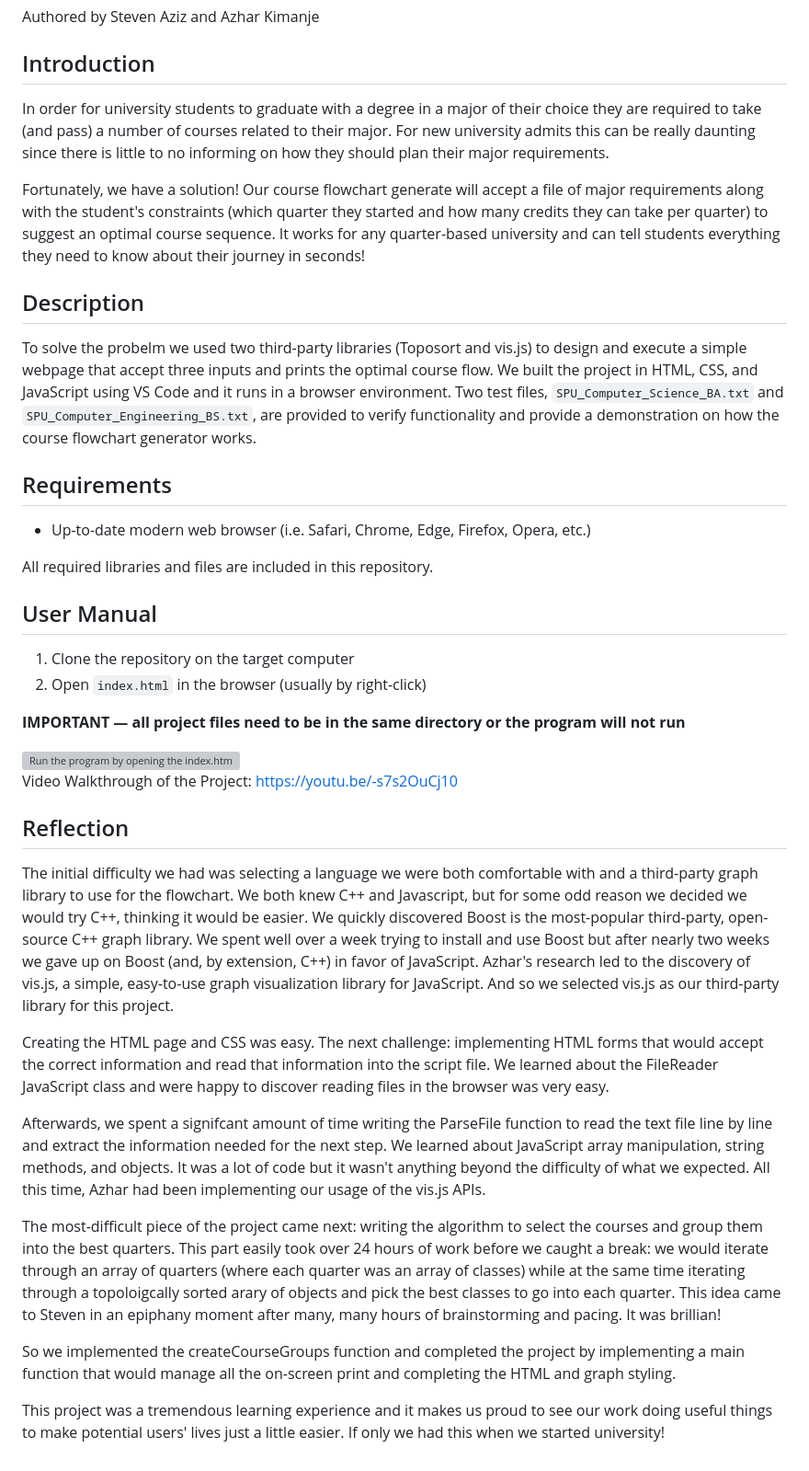
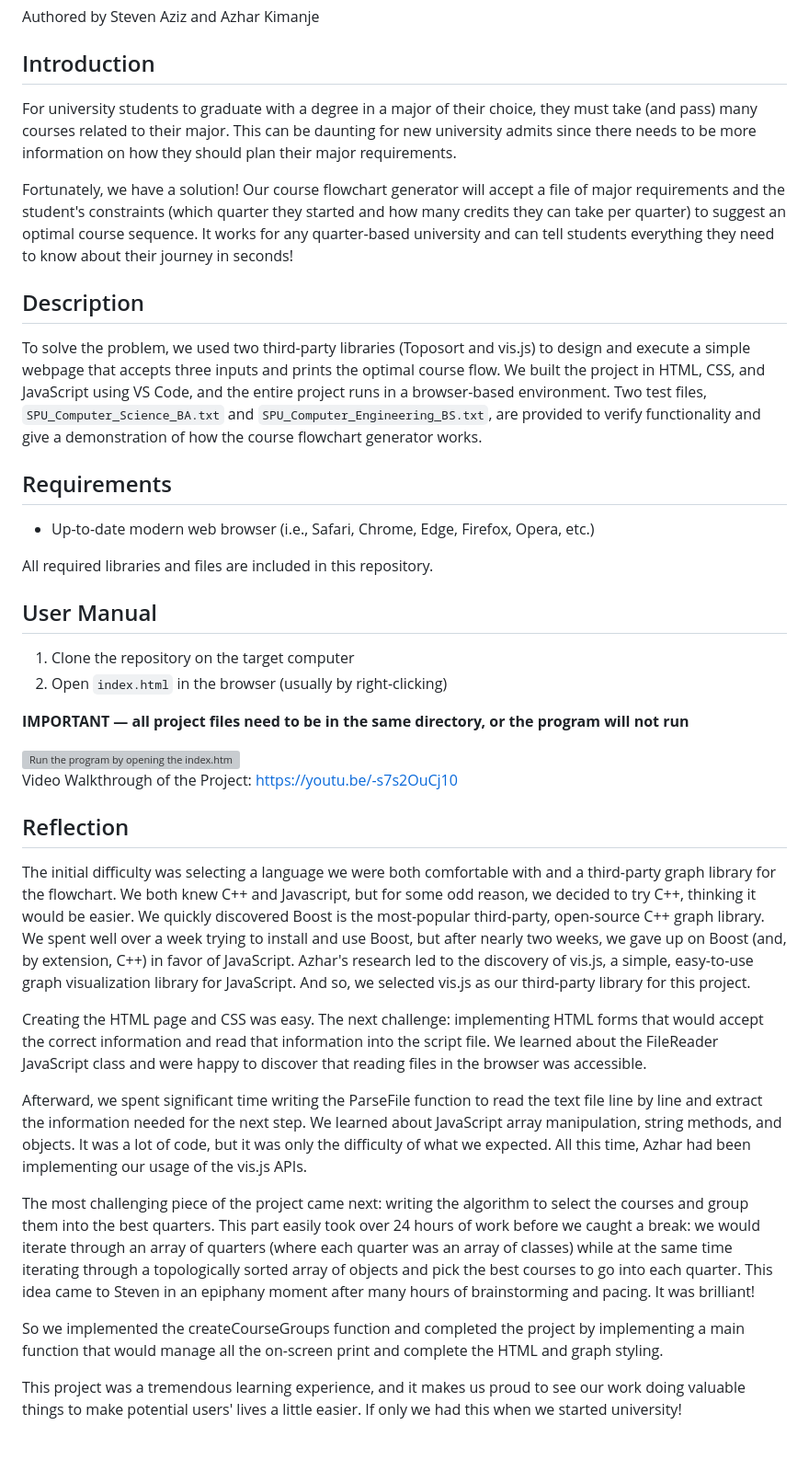
Before and after one commit to stevenaziz/Course-Flowchart-Generator, a Markdown page: README.md, the part around the change. Shown: that part at 92% size. Rendered like a GitHub page; grey boxes are pictures that could not be loaded.

```diff
--- a/README.md
+++ b/README.md
@@ -2,37 +2,37 @@
 Authored by Steven Aziz and Azhar Kimanje
 
 ## Introduction
-In order for university students to graduate with a degree in a major of their choice they are required to take (and pass) a number of courses related to their major. For new university admits this can be really daunting since there is little to no informing on how they should plan their major requirements.
+For university students to graduate with a degree in a major of their choice, they must take (and pass) many courses related to their major. This can be daunting for new university admits since there needs to be more information on how they should plan their major requirements.
 
-Fortunately, we have a solution! Our course flowchart generate will accept a file of major requirements along with the student's constraints (which quarter they started and how many credits they can take per quarter) to suggest an optimal course sequence. It works for any quarter-based university and can tell students everything they need to know about their journey in seconds!
+Fortunately, we have a solution! Our course flowchart generator will accept a file of major requirements and the student's constraints (which quarter they started and how many credits they can take per quarter) to suggest an optimal course sequence. It works for any quarter-based university and can tell students everything they need to know about their journey in seconds!
 
 ## Description
-To solve the probelm we used two third-party libraries (Toposort and vis.js) to design and execute a simple webpage that accept three inputs and prints the optimal course flow. We built the project in HTML, CSS, and JavaScript using VS Code and it runs in a browser environment. Two test files, `SPU_Computer_Science_BA.txt` and `SPU_Computer_Engineering_BS.txt`, are provided to verify functionality and provide a demonstration on how the course flowchart generator works.
+To solve the problem, we used two third-party libraries (Toposort and vis.js) to design and execute a simple webpage that accepts three inputs and prints the optimal course flow. We built the project in HTML, CSS, and JavaScript using VS Code, and the entire project runs in a browser-based environment. Two test files, `SPU_Computer_Science_BA.txt` and `SPU_Computer_Engineering_BS.txt`, are provided to verify functionality and give a demonstration of how the course flowchart generator works.
 
 ## Requirements
-- Up-to-date modern web browser (i.e. Safari, Chrome, Edge, Firefox, Opera, etc.)
+- Up-to-date modern web browser (i.e., Safari, Chrome, Edge, Firefox, Opera, etc.)
 
 All required libraries and files are included in this repository.
 
 ## User Manual
 1. Clone the repository on the target computer
-2. Open `index.html` in the browser (usually by right-click)
+2. Open `index.html` in the browser (usually by right-clicking)
 
-**IMPORTANT — all project files need to be in the same directory or the program will not run**
+**IMPORTANT — all project files need to be in the same directory, or the program will not run**
 
 <img width="950" alt="Run the program by opening the index.html file in your browser" src="https://user-images.githubusercontent.com/90646854/226277263-4fb741b1-cee5-468a-ba8f-5e1d32a783c0.png">
 
 Video Walkthrough of the Project: https://youtu.be/-s7s2OuCj10
 
 ## Reflection
-The initial difficulty we had was selecting a language we were both comfortable with and a third-party graph library to use for the flowchart. We both knew C++ and Javascript, but for some odd reason we decided we would try C++, thinking it would be easier. We quickly discovered Boost is the most-popular third-party, open-source C++ graph library. We spent well over a week trying to install and use Boost but after nearly two weeks we gave up on Boost (and, by extension, C++) in favor of JavaScript. Azhar's research led to the discovery of vis.js, a simple, easy-to-use graph visualization library for JavaScript. And so we selected vis.js as our third-party library for this project.
+The initial difficulty was selecting a language we were both comfortable with and a third-party graph library for the flowchart. We both knew C++ and Javascript, but for some odd reason, we decided to try C++, thinking it would be easier. We quickly discovered Boost is the most-popular third-party, open-source C++ graph library. We spent well over a week trying to install and use Boost, but after nearly two weeks, we gave up on Boost (and, by extension, C++) in favor of JavaScript. Azhar's research led to the discovery of vis.js, a simple, easy-to-use graph visualization library for JavaScript. And so, we selected vis.js as our third-party library for this project.
 
-Creating the HTML page and CSS was easy. The next challenge: implementing HTML forms that would accept the correct information and read that information into the script file. We learned about the FileReader JavaScript class and were happy to discover reading files in the browser was very easy.
+Creating the HTML page and CSS was easy. The next challenge: implementing HTML forms that would accept the correct information and read that information into the script file. We learned about the FileReader JavaScript class and were happy to discover that reading files in the browser was accessible.
 
-Afterwards, we spent a signifcant amount of time writing the ParseFile function to read the text file line by line and extract the information needed for the next step. We learned about JavaScript array manipulation, string methods, and objects. It was a lot of code but it wasn't anything beyond the difficulty of what we expected. All this time, Azhar had been implementing our usage of the vis.js APIs.
+Afterward, we spent significant time writing the ParseFile function to read the text file line by line and extract the information needed for the next step. We learned about JavaScript array manipulation, string methods, and objects. It was a lot of code, but it was only the difficulty of what we expected. All this time, Azhar had been implementing our usage of the vis.js APIs.
 
-The most-difficult piece of the project came next: writing the algorithm to select the courses and group them into the best quarters. This part easily took over 24 hours of work before we caught a break: we would iterate through an array of quarters (where each quarter was an array of classes) while at the same time iterating through a topoloigcally sorted arary of objects and pick the best classes to go into each quarter. This idea came to Steven in an epiphany moment after many, many hours of brainstorming and pacing. It was brillian!
+The most challenging piece of the project came next: writing the algorithm to select the courses and group them into the best quarters. This part easily took over 24 hours of work before we caught a break: we would iterate through an array of quarters (where each quarter was an array of classes) while at the same time iterating through a topologically sorted array of objects and pick the best courses to go into each quarter. This idea came to Steven in an epiphany moment after many hours of brainstorming and pacing. It was brilliant!
 
-So we implemented the createCourseGroups function and completed the project by implementing a main function that would manage all the on-screen print and completing the HTML and graph styling.
+So we implemented the createCourseGroups function and completed the project by implementing a main function that would manage all the on-screen print and complete the HTML and graph styling.
 
-This project was a tremendous learning experience and it makes us proud to see our work doing useful things to make potential users' lives just a little easier. If only we had this when we started university!
+This project was a tremendous learning experience, and it makes us proud to see our work doing valuable things to make potential users' lives a little easier. If only we had this when we started university!
```
